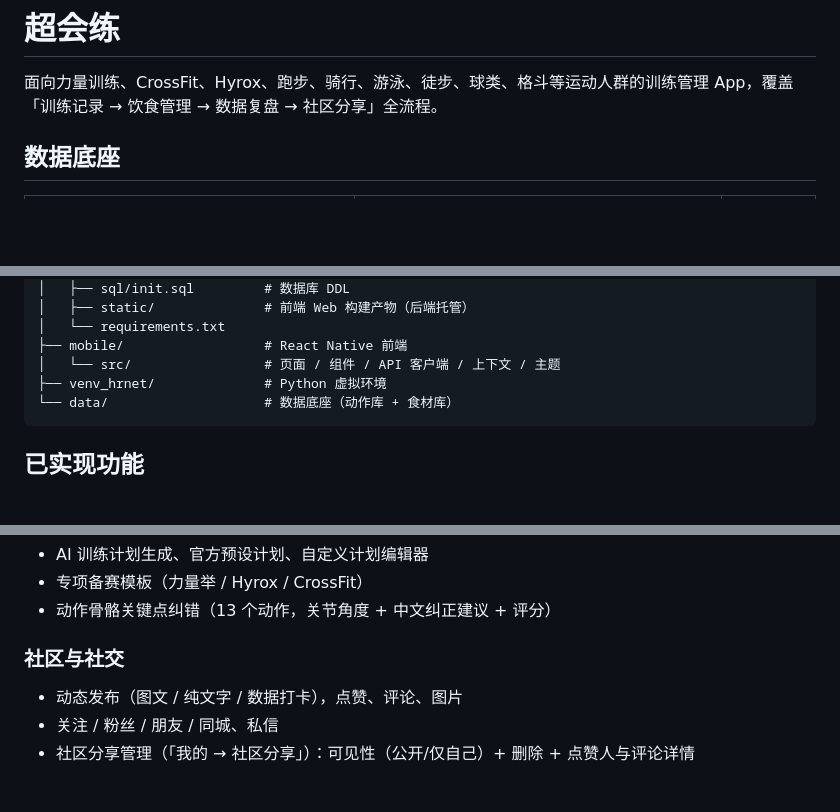
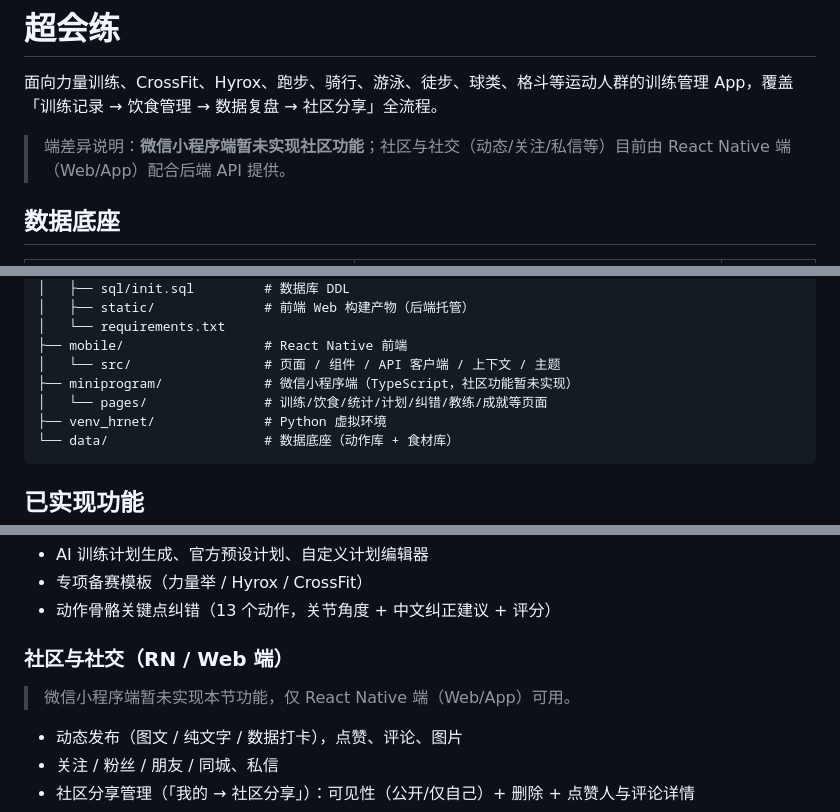
Before and after one commit to ljc66d/super-training, a Markdown page: README.md, 3 parts joined by grey strips. Rendered like a GitHub page; blank space fills up the shorter version.

Commit message:
docs: README 注明社区功能仅 RN/Web 端提供，小程序端暂未实现；项目结构补充 miniprogram/

````diff
--- a/README.md
+++ b/README.md
@@ -1,6 +1,8 @@
 # 超会练
 
 面向力量训练、CrossFit、Hyrox、跑步、骑行、游泳、徒步、球类、格斗等运动人群的训练管理 App，覆盖「训练记录 → 饮食管理 → 数据复盘 → 社区分享」全流程。
+
+> 端差异说明：**微信小程序端暂未实现社区功能**；社区与社交（动态/关注/私信等）目前由 React Native 端（Web/App）配合后端 API 提供。
 
 ## 数据底座
 
@@ -79,6 +81,8 @@ psql -U postgres -d super_training -f backend/sql/init.sql
 │   └── requirements.txt
 ├── mobile/                  # React Native 前端
 │   └── src/                 # 页面 / 组件 / API 客户端 / 上下文 / 主题
+├── miniprogram/             # 微信小程序端（TypeScript，社区功能暂未实现）
+│   └── pages/               # 训练/饮食/统计/计划/纠错/教练/成就等页面
 ├── venv_hrnet/              # Python 虚拟环境
 └── data/                    # 数据底座（动作库 + 食材库）
 ```
@@ -123,7 +127,9 @@ psql -U postgres -d super_training -f backend/sql/init.sql
 - 专项备赛模板（力量举 / Hyrox / CrossFit）
 - 动作骨骼关键点纠错（13 个动作，关节角度 + 中文纠正建议 + 评分）
 
-### 社区与社交
+### 社区与社交（RN / Web 端）
+> 微信小程序端暂未实现本节功能，仅 React Native 端（Web/App）可用。
+
 - 动态发布（图文 / 纯文字 / 数据打卡），点赞、评论、图片
 - 关注 / 粉丝 / 朋友 / 同城、私信
 - 社区分享管理（「我的 → 社区分享」）：可见性（公开/仅自己）+ 删除 + 点赞人与评论详情
````
